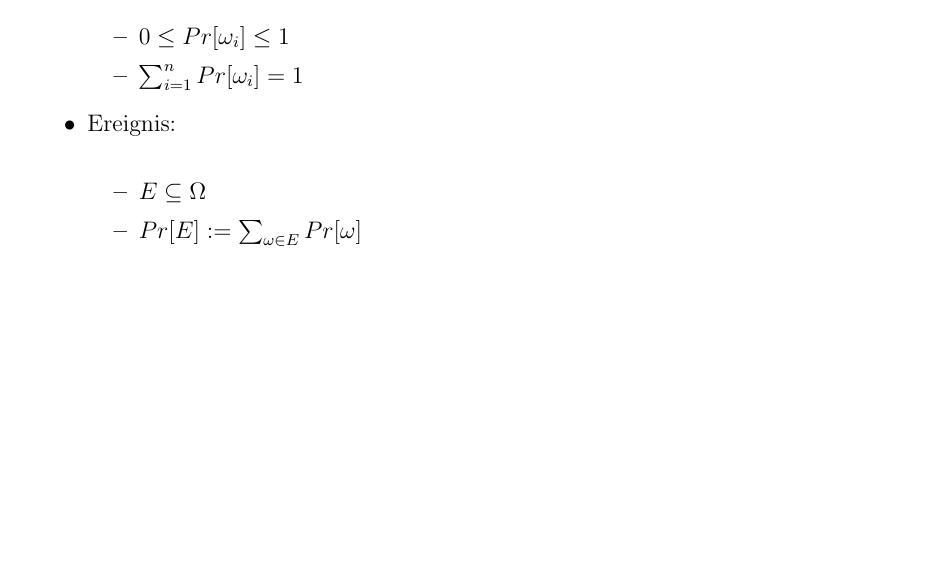
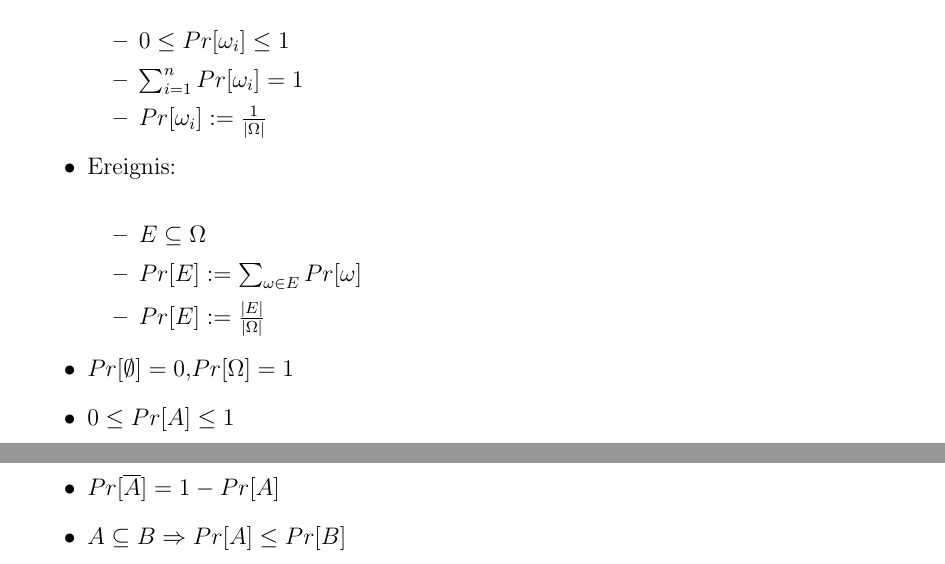
Before and after one commit to zeroconf1970/DWT, a LaTeX document (DWT.tex): part of page 2 of 2 before the commit and two parts of pages 2 and 3 of 3 after it, the two joined at a grey line, cut so that both start at the same text, the shorter picture padded with empty space. Compiled offline with pdfLaTeX.

Commit message:
Ereignis

```diff
--- a/DWT.tex
+++ b/DWT.tex
@@ -41,12 +41,18 @@ Es erhebt keinen Anspruch auf Vollständigkeit und Korrektheit.
 	\begin{itemize}
 	\item $0 \leq Pr[\omega_i]\leq 1$
 	\item $\sum_{i=1}^nPr[\omega_i]=1$
+	\item $Pr[\omega_i]:=\frac{1}{|\Omega|}$
 	\end{itemize}
 \item Ereignis:\\
 	\begin{itemize}
 	\item $E\subseteq\Omega$
 	\item $Pr[E]:=\sum_{\omega\in E}Pr[\omega]$
+	\item $Pr[E]:=\frac{|E|}{|\Omega|}$
 	\end{itemize}
+\item $Pr[\emptyset]=0$,$Pr[\Omega]=1$
+\item $0\leq Pr[A] \leq 1$
+\item $Pr[\overline{A}]=1-Pr[A]$
+\item $A\subseteq B \Rightarrow Pr[A]\leq Pr[B]$
 \end{itemize}
 
 \end{document}
```
Also changed, not shown: DWT.pdf.
